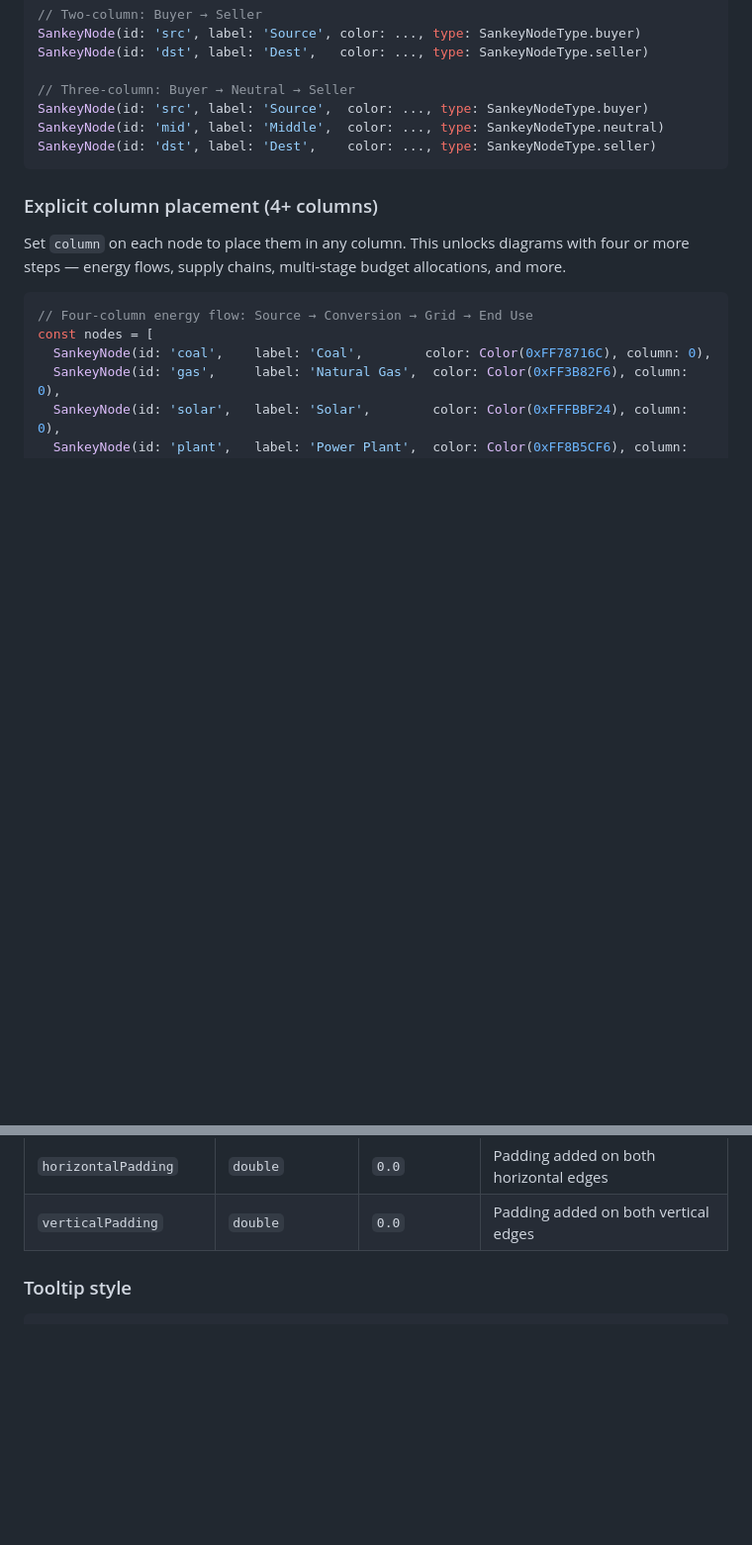
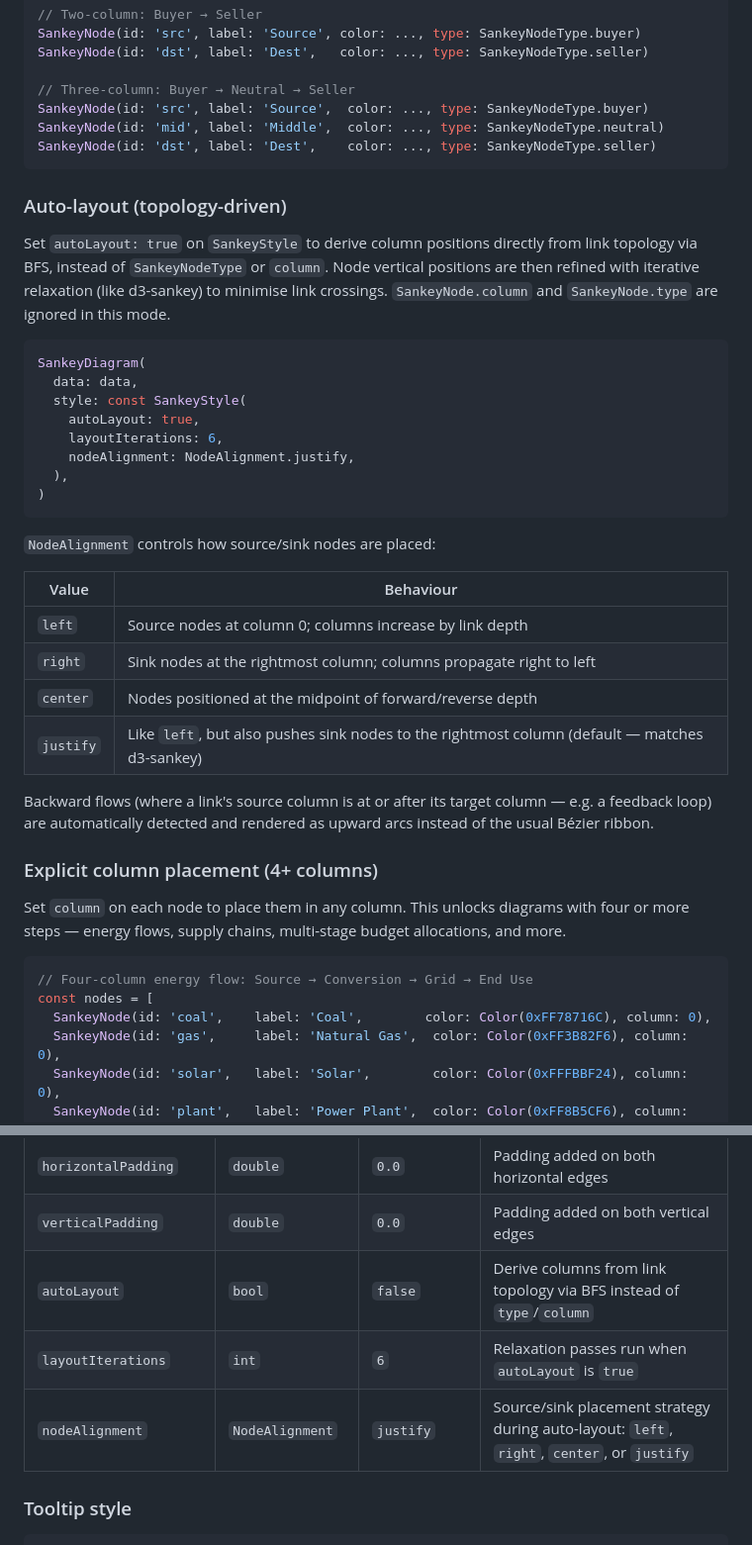
Before and after one commit to fanolans/sankey_diagram_flutter, a Markdown page: README.md, 2 parts joined by grey strips. Shown at 99% size. GitHub-like rendering; blank space fills up the shorter version.

Commit message:
docs: document autoLayout, layoutIterations, and nodeAlignment in README

````diff
--- a/README.md
+++ b/README.md
@@ -172,6 +172,38 @@ SankeyNode(id: 'mid', label: 'Middle',  color: ..., type: SankeyNodeType.neutral
 SankeyNode(id: 'dst', label: 'Dest',    color: ..., type: SankeyNodeType.seller)
 ```
 
+### Auto-layout (topology-driven)
+
+Set `autoLayout: true` on `SankeyStyle` to derive column positions directly from
+link topology via BFS, instead of `SankeyNodeType` or `column`. Node vertical
+positions are then refined with iterative relaxation (like d3-sankey) to
+minimise link crossings. `SankeyNode.column` and `SankeyNode.type` are ignored
+in this mode.
+
+```dart
+SankeyDiagram(
+  data: data,
+  style: const SankeyStyle(
+    autoLayout: true,
+    layoutIterations: 6,
+    nodeAlignment: NodeAlignment.justify,
+  ),
+)
+```
+
+`NodeAlignment` controls how source/sink nodes are placed:
+
+| Value | Behaviour |
+|---|---|
+| `left` | Source nodes at column 0; columns increase by link depth |
+| `right` | Sink nodes at the rightmost column; columns propagate right to left |
+| `center` | Nodes positioned at the midpoint of forward/reverse depth |
+| `justify` | Like `left`, but also pushes sink nodes to the rightmost column (default — matches d3-sankey) |
+
+Backward flows (where a link's source column is at or after its target
+column — e.g. a feedback loop) are automatically detected and rendered as
+upward arcs instead of the usual Bézier ribbon.
+
 ### Explicit column placement (4+ columns)
 
 Set `column` on each node to place them in any column. This unlocks diagrams
@@ -240,6 +272,9 @@ SankeyDiagram(
 | `backgroundColor` | `Color` | `transparent` | Canvas background colour |
 | `horizontalPadding` | `double` | `0.0` | Padding added on both horizontal edges |
 | `verticalPadding` | `double` | `0.0` | Padding added on both vertical edges |
+| `autoLayout` | `bool` | `false` | Derive columns from link topology via BFS instead of `type`/`column` |
+| `layoutIterations` | `int` | `6` | Relaxation passes run when `autoLayout` is `true` |
+| `nodeAlignment` | `NodeAlignment` | `justify` | Source/sink placement strategy during auto-layout: `left`, `right`, `center`, or `justify` |
 
 ### Tooltip style
 
````
